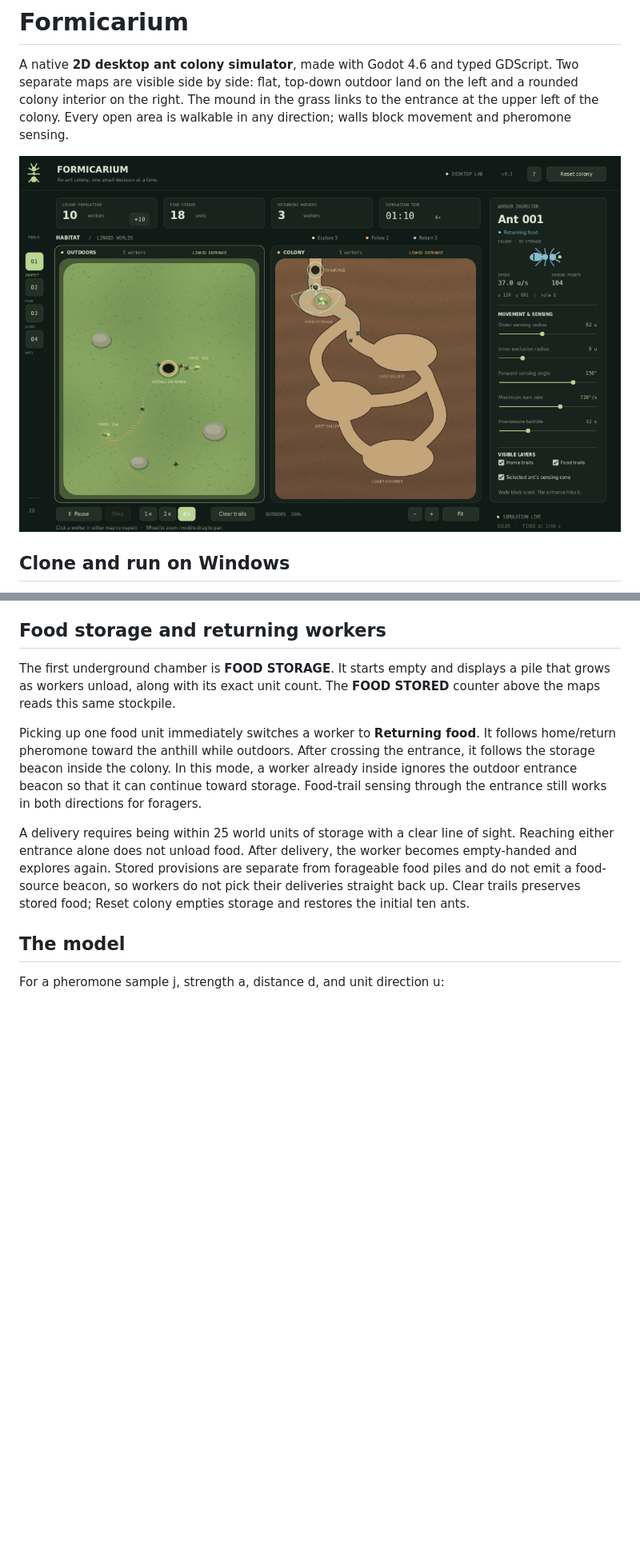
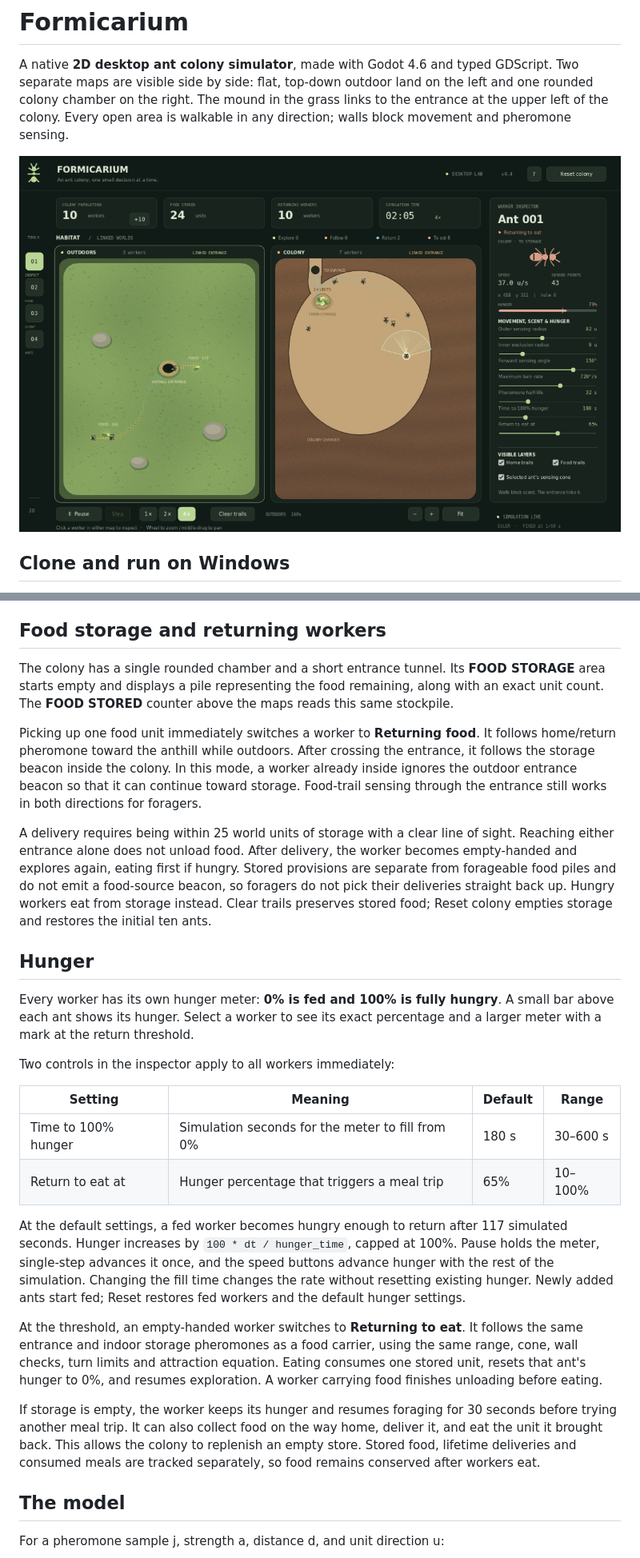
Before and after one commit to ARandomDog4708/Formicarium, a Markdown page: README.md, 2 parts joined by grey strips. Shown at 80% size. Rendered like a GitHub page; pictures changed too: docs/preview.png; blank space fills up the shorter version.

Commit message:
Simplify the colony and add adjustable ant hunger

```diff
--- a/README.md
+++ b/README.md
@@ -2,7 +2,7 @@
 
 A native **2D desktop ant colony simulator**, made with Godot 4.6 and typed
 GDScript. Two separate maps are visible side by side: flat, top-down outdoor
-land on the left and a rounded colony interior on the right. The mound in
+land on the left and one rounded colony chamber on the right. The mound in
 the grass links to the entrance at the upper left of the colony. Every open
 area is walkable in any direction; walls block movement and pheromone sensing.
 
@@ -105,9 +105,10 @@ computed using the distance between the on-screen panels.
 
 ## Food storage and returning workers
 
-The first underground chamber is **FOOD STORAGE**. It starts empty and displays
-a pile that grows as workers unload, along with its exact unit count. The
-**FOOD STORED** counter above the maps reads this same stockpile.
+The colony has a single rounded chamber and a short entrance tunnel. Its
+**FOOD STORAGE** area starts empty and displays a pile representing the food
+remaining, along with an exact unit count. The **FOOD STORED** counter above
+the maps reads this same stockpile.
 
 Picking up one food unit immediately switches a worker to **Returning food**.
 It follows home/return pheromone toward the anthill while outdoors. After
@@ -118,10 +119,44 @@ still works in both directions for foragers.
 
 A delivery requires being within 25 world units of storage with a clear line
 of sight. Reaching either entrance alone does not unload food. After delivery,
-the worker becomes empty-handed and explores again. Stored provisions are
-separate from forageable food piles and do not emit a food-source beacon, so
-workers do not pick their deliveries straight back up. Clear trails preserves
-stored food; Reset colony empties storage and restores the initial ten ants.
+the worker becomes empty-handed and explores again, eating first if hungry.
+Stored provisions are separate from forageable food piles and do not emit a
+food-source beacon, so
+foragers do not pick their deliveries straight back up. Hungry workers eat
+from storage instead. Clear trails preserves stored food; Reset colony empties
+storage and restores the initial ten ants.
+
+## Hunger
+
+Every worker has its own hunger meter: **0% is fed and 100% is fully hungry**.
+A small bar above each ant shows its hunger. Select a worker to see its exact
+percentage and a larger meter with a mark at the return threshold.
+
+Two controls in the inspector apply to all workers immediately:
+
+| Setting | Meaning | Default | Range |
+| --- | --- | --- | --- |
+| Time to 100% hunger | Simulation seconds for the meter to fill from 0% | 180 s | 30–600 s |
+| Return to eat at | Hunger percentage that triggers a meal trip | 65% | 10–100% |
+
+At the default settings, a fed worker becomes hungry enough to return after
+117 simulated seconds. Hunger increases by `100 * dt / hunger_time`, capped
+at 100%. Pause holds the meter, single-step advances it once, and the speed
+buttons advance hunger with the rest of the simulation. Changing the fill
+time changes the rate without resetting existing hunger. Newly added ants
+start fed; Reset restores fed workers and the default hunger settings.
+
+At the threshold, an empty-handed worker switches to **Returning to eat**.
+It follows the same entrance and indoor storage pheromones as a food carrier,
+using the same range, cone, wall checks, turn limits and attraction equation.
+Eating consumes one stored unit, resets that ant's hunger to 0%, and resumes
+exploration. A worker carrying food finishes unloading before eating.
+
+If storage is empty, the worker keeps its hunger and resumes foraging for
+30 seconds before trying another meal trip. It can also collect food on the
+way home, deliver it, and eat the unit it brought back. This allows the colony
+to replenish an empty store. Stored food, lifetime deliveries and consumed
+meals are tracked separately, so food remains conserved after workers eat.
 
 ## The model
 
```
Also changed, not shown: other parts of README.md (+16 -10 lines), VALIDATION.md (+22 -11 lines), 6 other files.
